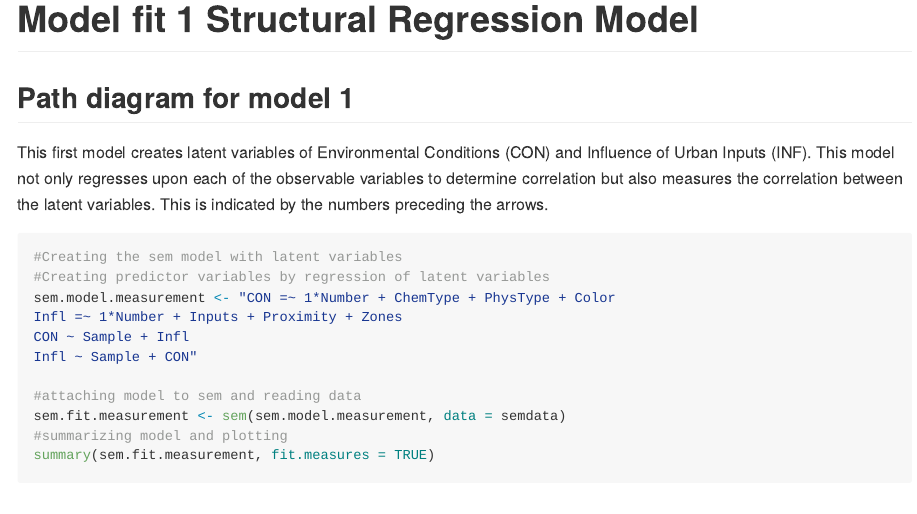
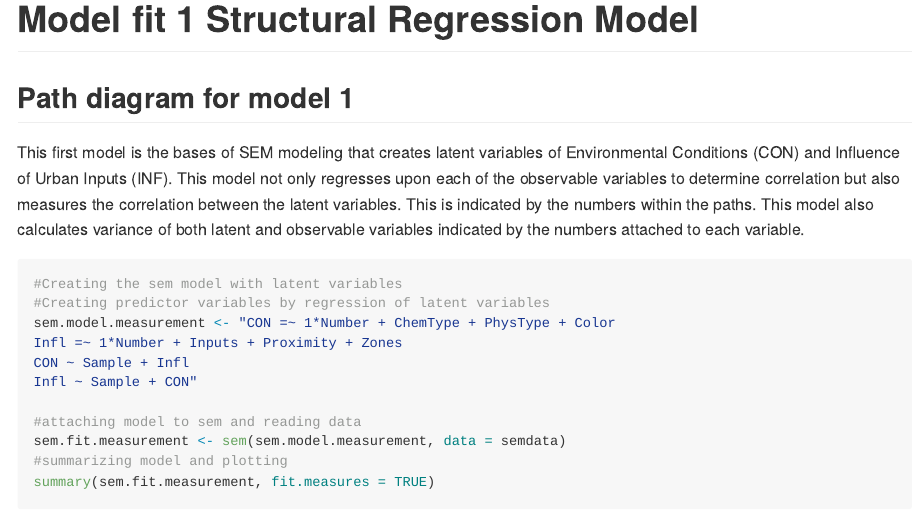
Before and after one commit to Gbonilla78/R_Final, an R Markdown document (Micro_Final.Rmd): the page in a window 1100 px wide, from 2720 px down. The pictures show the output file Micro_Final.md that the author committed with the source, drawn offline in the style of GitHub; long lines of code are wrapped.

Commit message:
Final commit of project

````diff
--- a/Micro_Final.Rmd
+++ b/Micro_Final.Rmd
@@ -59,7 +59,7 @@ rasterImage(pp,0,0,1,1)
 
 # Model fit 1 Structural Regression Model
 ## Path diagram for model 1
-This first model creates latent variables of Environmental Conditions (CON) and Influence of Urban Inputs (INF). This model not only regresses upon each of the observable variables to determine correlation but also measures the correlation between the latent variables. This is indicated by the numbers preceding the arrows.
+This first model is the bases of SEM modeling  that creates latent variables of Environmental Conditions (CON) and Influence of Urban Inputs (INF). This model not only regresses upon each of the observable variables to determine correlation but also measures the correlation between the latent variables. This is indicated by the numbers within the paths. This model also calculates variance of both latent and observable variables indicated by the numbers attached to each variable.
 ```{r, warning=FALSE, message=FALSE}
 #Creating the sem model with latent variables
 #Creating predictor variables by regression of latent variables
````
Also changed, not shown: Micro_Final.md.
